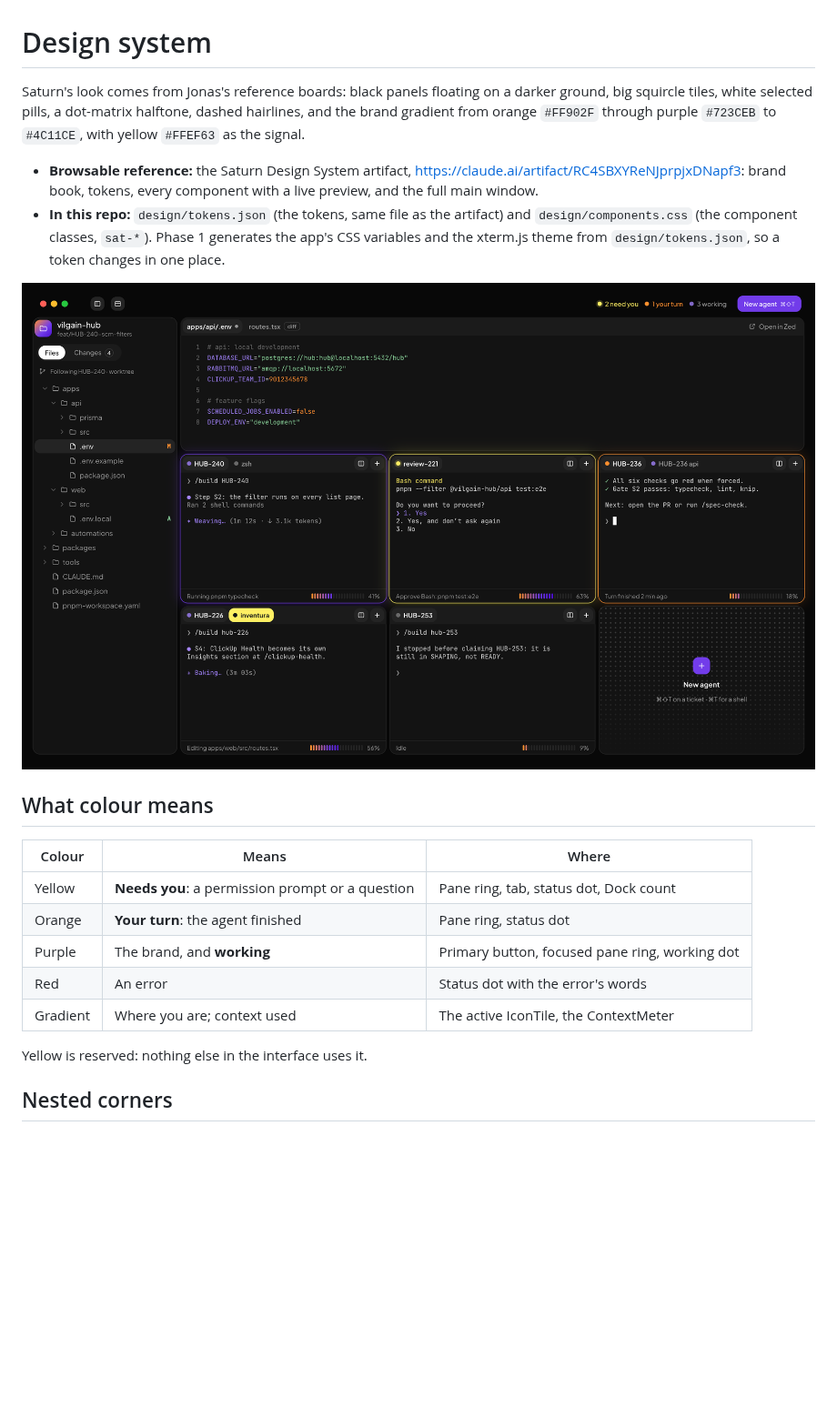
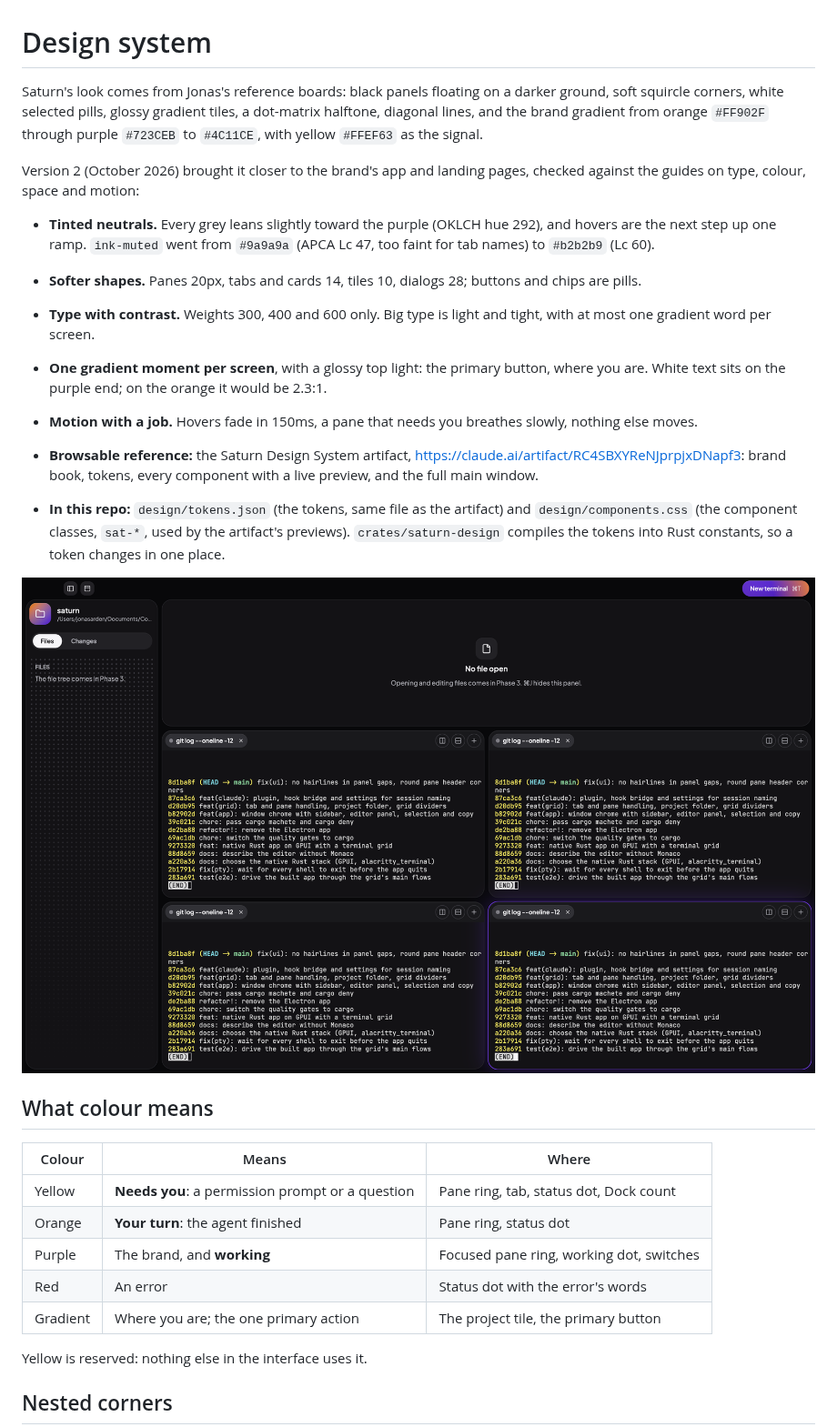
Before and after one commit to ara-balaki/saturn, a Markdown page: docs/04-design-system.md, the part around one of its changes. Shown at 91% size. Rendered like a GitHub page; pictures changed too: docs/images/saturn-window.png; blank space fills up the shorter version.

```diff
--- a/docs/04-design-system.md
+++ b/docs/04-design-system.md
@@ -1,27 +1,42 @@
 # Design system
 
-Saturn's look comes from Jonas's reference boards: black panels floating on a darker ground, big
-squircle tiles, white selected pills, a dot-matrix halftone, dashed hairlines, and the brand gradient
-from orange `#FF902F` through purple `#723CEB` to `#4C11CE`, with yellow `#FFEF63` as the signal.
+Saturn's look comes from Jonas's reference boards: black panels floating on a darker ground, soft
+squircle corners, white selected pills, glossy gradient tiles, a dot-matrix halftone, diagonal lines,
+and the brand gradient from orange `#FF902F` through purple `#723CEB` to `#4C11CE`, with yellow
+`#FFEF63` as the signal.
+
+Version 2 (October 2026) brought it closer to the brand's app and landing pages, checked against the
+guides on type, colour, space and motion:
+
+- **Tinted neutrals.** Every grey leans slightly toward the purple (OKLCH hue 292), and hovers are the
+  next step up one ramp. `ink-muted` went from `#9a9a9a` (APCA Lc 47, too faint for tab names) to
+  `#b2b2b9` (Lc 60).
+- **Softer shapes.** Panes 20px, tabs and cards 14, tiles 10, dialogs 28; buttons and chips are pills.
+- **Type with contrast.** Weights 300, 400 and 600 only. Big type is light and tight, with at most one
+  gradient word per screen.
+- **One gradient moment per screen**, with a glossy top light: the primary button, where you are.
+  White text sits on the purple end; on the orange it would be 2.3:1.
+- **Motion with a job.** Hovers fade in 150ms, a pane that needs you breathes slowly, nothing else
+  moves.
 
 - **Browsable reference:** the Saturn Design System artifact,
   https://claude.ai/artifact/RC4SBXYReNJprpjxDNapf3: brand book, tokens, every component with a live
   preview, and the full main window.
 - **In this repo:** `design/tokens.json` (the tokens, same file as the artifact) and
-  `design/components.css` (the component classes, `sat-*`). Phase 1 generates the app's CSS variables
-  and the xterm.js theme from `design/tokens.json`, so a token changes in one place.
+  `design/components.css` (the component classes, `sat-*`, used by the artifact's previews).
+  `crates/saturn-design` compiles the tokens into Rust constants, so a token changes in one place.
 
 ![The Saturn main window](images/saturn-window.png)
 
 ## What colour means
 
-| Colour   | Means                                            | Where                                          |
-| -------- | ------------------------------------------------ | ---------------------------------------------- |
-| Yellow   | **Needs you**: a permission prompt or a question | Pane ring, tab, status dot, Dock count         |
-| Orange   | **Your turn**: the agent finished                | Pane ring, status dot                          |
-| Purple   | The brand, and **working**                       | Primary button, focused pane ring, working dot |
-| Red      | An error                                         | Status dot with the error's words              |
-| Gradient | Where you are; context used                      | The active IconTile, the ContextMeter          |
+| Colour   | Means                                            | Where                                    |
+| -------- | ------------------------------------------------ | ---------------------------------------- |
+| Yellow   | **Needs you**: a permission prompt or a question | Pane ring, tab, status dot, Dock count   |
+| Orange   | **Your turn**: the agent finished                | Pane ring, status dot                    |
+| Purple   | The brand, and **working**                       | Focused pane ring, working dot, switches |
+| Red      | An error                                         | Status dot with the error's words        |
+| Gradient | Where you are; the one primary action            | The project tile, the primary button     |
 
 Yellow is reserved: nothing else in the interface uses it.
 
```
Also changed, not shown: other parts of docs/04-design-system.md (+15 -9 lines), 17 other files.
